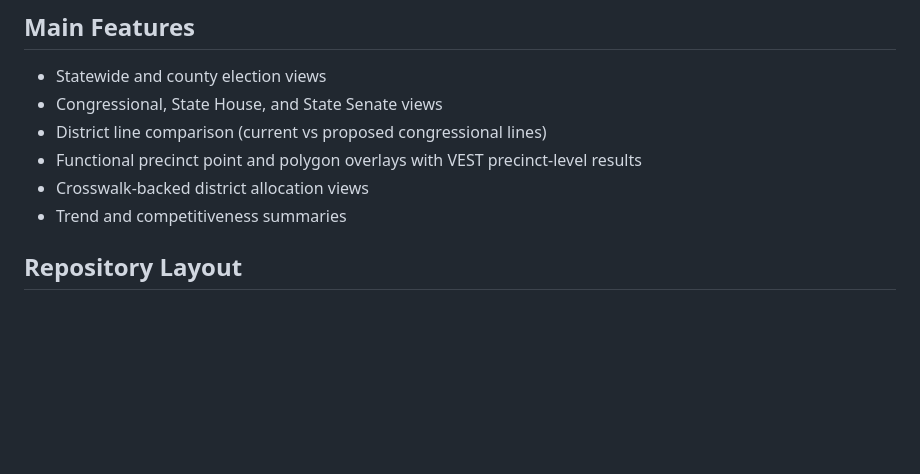
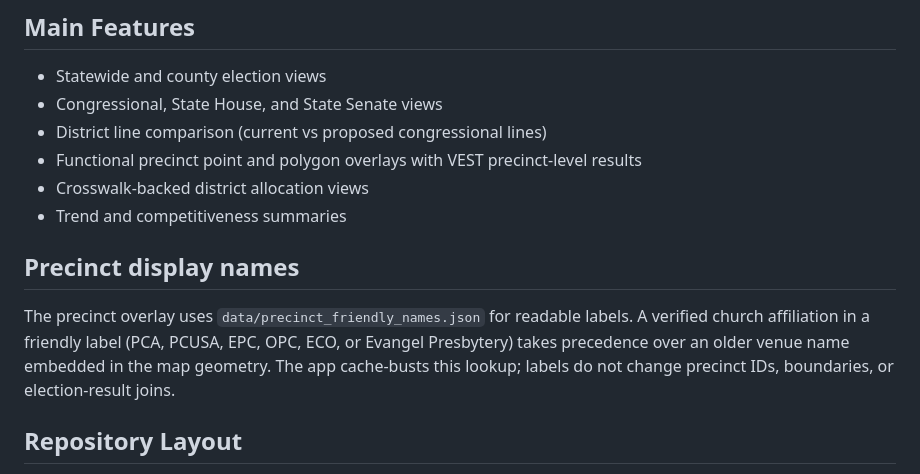
Before and after one commit to Tenjin25/FLPrecinctMap, a Markdown page: README.md, the part around the change. Rendered like a GitHub page; blank space fills up the shorter version.

Commit message:
Document precinct display-name updates

```diff
--- a/README.md
+++ b/README.md
@@ -23,6 +23,10 @@ No backend service is required for production deployment.
 - Functional precinct point and polygon overlays with VEST precinct-level results
 - Crosswalk-backed district allocation views
 - Trend and competitiveness summaries
+
+## Precinct display names
+
+The precinct overlay uses `data/precinct_friendly_names.json` for readable labels. A verified church affiliation in a friendly label (PCA, PCUSA, EPC, OPC, ECO, or Evangel Presbytery) takes precedence over an older venue name embedded in the map geometry. The app cache-busts this lookup; labels do not change precinct IDs, boundaries, or election-result joins.
 
 ## Repository Layout
 
```
